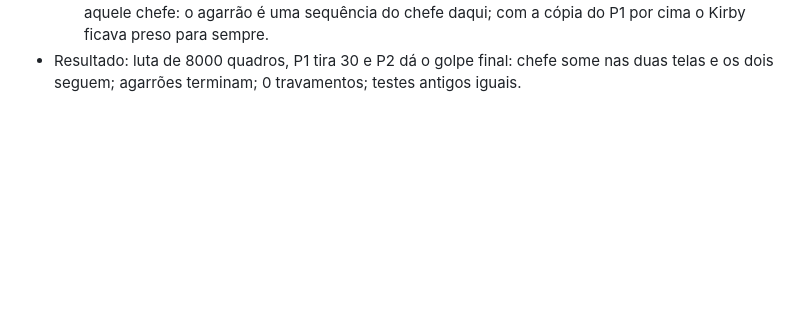
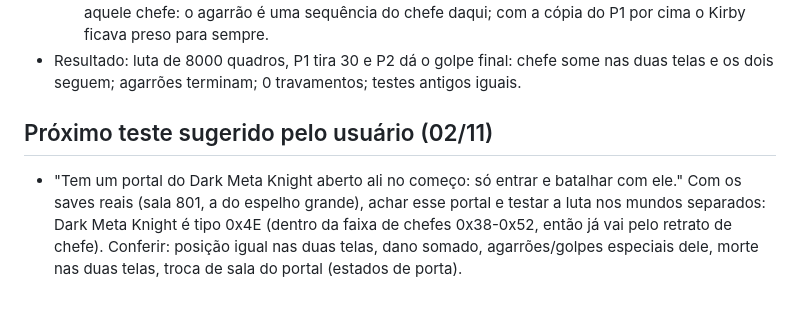
Before and after one commit to retroarchz/kirbynet, a Markdown page: hack-fonte/kirbycoop/RETOMAR-KIRBY-COOP.md, the part around the change. Rendered like a GitHub page; blank space fills up the shorter version.

Commit message:
Kirby coop: anota o próximo teste (portal do Dark Meta Knight)
Co-Authored-By: Claude Opus 5.5 <noreply@anthropic.com>

```diff
--- a/hack-fonte/kirbycoop/RETOMAR-KIRBY-COOP.md
+++ b/hack-fonte/kirbycoop/RETOMAR-KIRBY-COOP.md
@@ -250,3 +250,10 @@ botão "📋 Log do coop", Pokémon do meio alinhado, 3 contra 1 sem reiniciar.
      uma sequência do chefe daqui; com a cópia do P1 por cima o Kirby ficava preso para sempre.
 - Resultado: luta de 8000 quadros, P1 tira 30 e P2 dá o golpe final: chefe some nas duas telas e os dois seguem;
   agarrões terminam; 0 travamentos; testes antigos iguais.
+
+## Próximo teste sugerido pelo usuário (02/11)
+
+- "Tem um portal do Dark Meta Knight aberto ali no começo: só entrar e batalhar com ele." Com os saves reais (sala 801,
+  a do espelho grande), achar esse portal e testar a luta nos mundos separados: Dark Meta Knight é tipo 0x4E (dentro da
+  faixa de chefes 0x38-0x52, então já vai pelo retrato de chefe). Conferir: posição igual nas duas telas, dano somado,
+  agarrões/golpes especiais dele, morte nas duas telas, troca de sala do portal (estados de porta).
```
